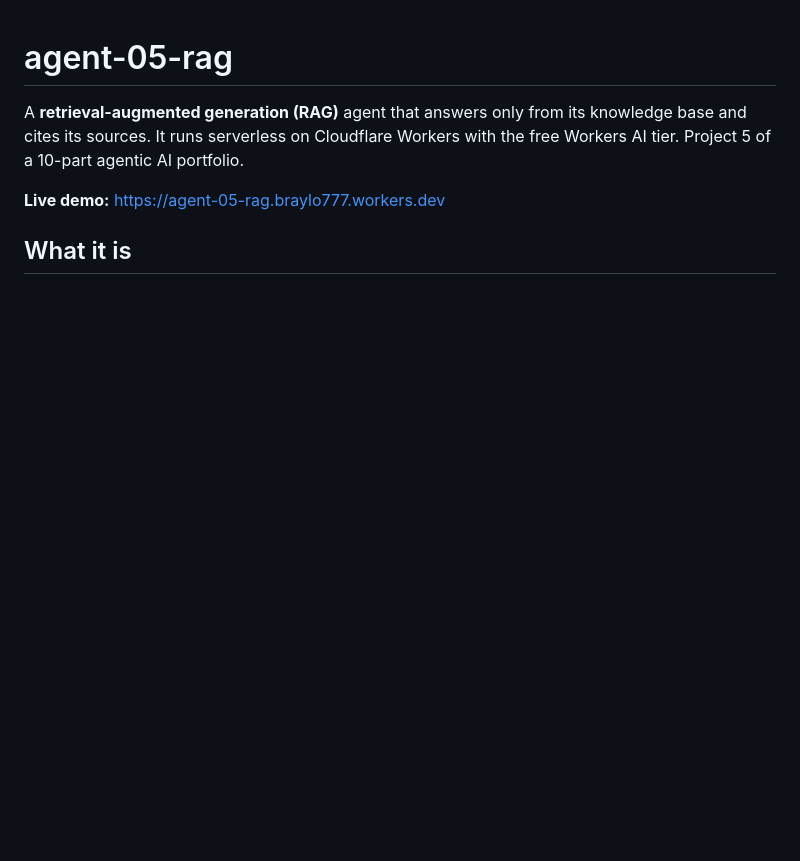
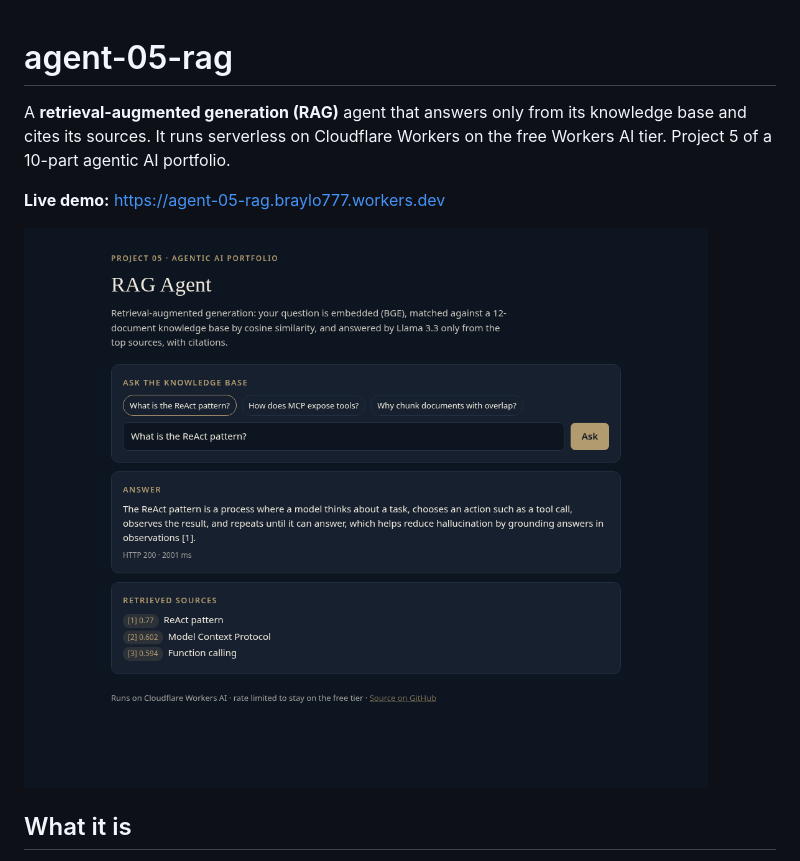
Before and after one commit to braylo777/agent-05-rag, a Markdown page: README.md, the part around one of its changes. Rendered like a GitHub page; pictures changed too: docs/screenshot.png (added); blank space fills up the shorter version.

```diff
--- a/README.md
+++ b/README.md
@@ -1,7 +1,9 @@
 # agent-05-rag
 
-A **retrieval-augmented generation (RAG)** agent that answers only from its knowledge base and cites its sources. It runs serverless on Cloudflare Workers with the free Workers AI tier. Project 5 of a 10-part agentic AI portfolio.
+A **retrieval-augmented generation (RAG)** agent that answers only from its knowledge base and cites its sources. It runs serverless on Cloudflare Workers on the free Workers AI tier. Project 5 of a 10-part agentic AI portfolio.
 
 **Live demo:** https://agent-05-rag.braylo777.workers.dev
 
+![Demo screenshot](docs/screenshot.png)
+
 ## What it is
```
Also changed, not shown: other parts of README.md (+43 -14 lines), 9 other files.
